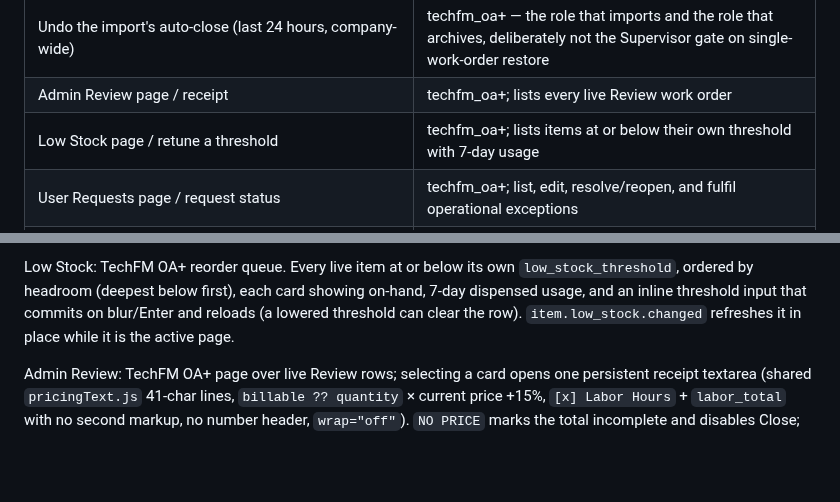
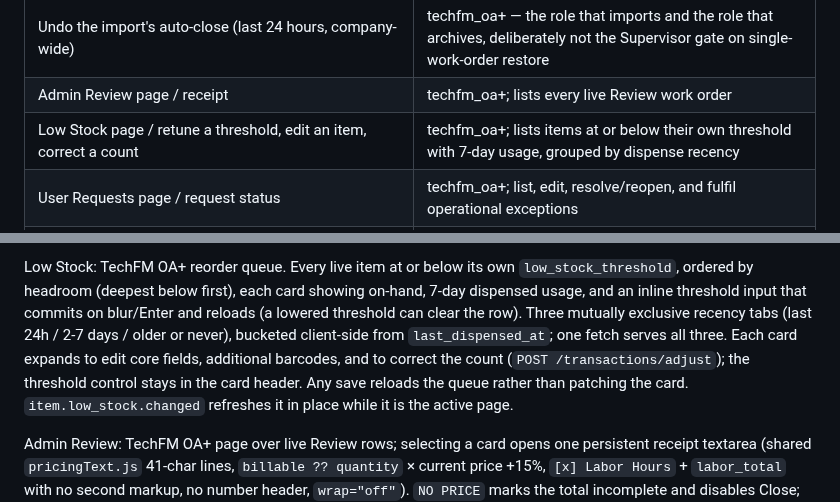
Before and after one commit to Avidiyah/inventory_app_git, a Markdown page: docs/current-state.md, 2 parts joined by grey strips. Rendered like a GitHub page; blank space fills up the shorter version.

Commit message:
docs: Low Stock recency tabs and in-card editing

```diff
--- a/docs/current-state.md
+++ b/docs/current-state.md
@@ -718,7 +718,7 @@ owner > admin > techfm_oa > supervisor > technician
 | Preview/re-archive all live legacy work orders | owner exactly; server gate and service check |
 | Undo the import's auto-close (last 24 hours, company-wide) | techfm_oa+ — the role that imports and the role that archives, deliberately not the Supervisor gate on single-work-order restore |
 | Admin Review page / receipt | techfm_oa+; lists every live Review work order |
-| Low Stock page / retune a threshold | techfm_oa+; lists items at or below their own threshold with 7-day usage |
+| Low Stock page / retune a threshold, edit an item, correct a count | techfm_oa+; lists items at or below their own threshold with 7-day usage, grouped by dispense recency |
 | User Requests page / request status | techfm_oa+; list, edit, resolve/reopen, and fulfil operational exceptions |
 | File an item request | any authenticated user, from an empty search on Work Orders or Find Item |
 | Close/archive a work order | techfm_oa+ (scoped), any live status; UI action lives on expanded Work Orders cards and remains in Admin Review for Review rows |
@@ -1505,6 +1505,12 @@ Low Stock: TechFM OA+ reorder queue. Every live item at or below its own
 `low_stock_threshold`, ordered by headroom (deepest below first), each card
 showing on-hand, 7-day dispensed usage, and an inline threshold input that
 commits on blur/Enter and reloads (a lowered threshold can clear the row).
+Three mutually exclusive recency tabs (last 24h / 2-7 days / older or
+never), bucketed client-side from `last_dispensed_at`; one fetch serves
+all three. Each card expands to edit core fields, additional barcodes,
+and to correct the count (`POST /transactions/adjust`); the threshold
+control stays in the card header. Any save reloads the queue rather
+than patching the card.
 `item.low_stock.changed` refreshes it in place while it is the active page.
 
 Admin Review: TechFM OA+ page over live Review rows; selecting a card opens
```
Also changed, not shown: docs/endpoint-map.md (+1 -1 lines).
